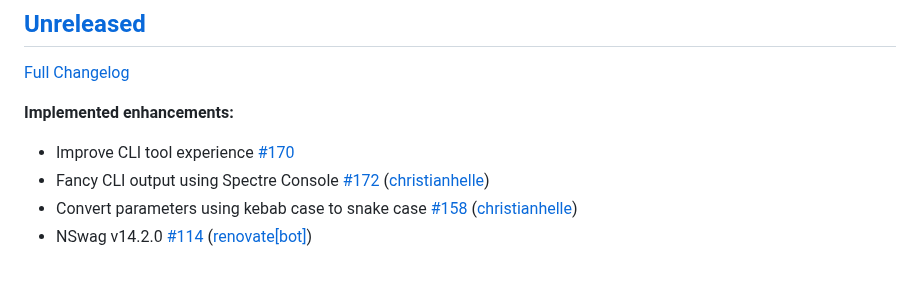
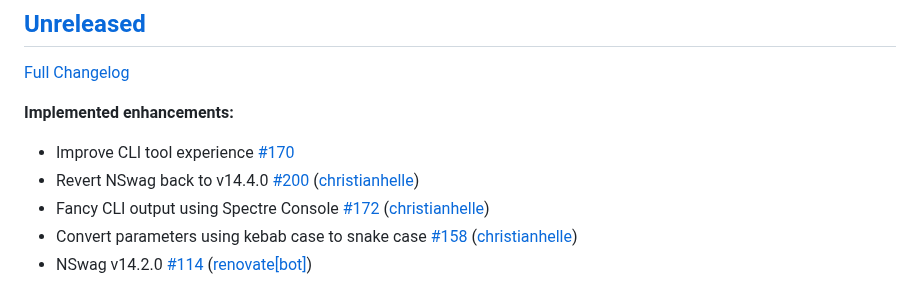
Before and after one commit to christianhelle/curlgenerator, a Markdown page: CHANGELOG.md, the part around the change. Drawn GitHub-style.

Commit message:
Update changelog [skip ci]

```diff
--- a/CHANGELOG.md
+++ b/CHANGELOG.md
@@ -7,6 +7,7 @@
 **Implemented enhancements:**
 
 - Improve CLI tool experience [\#170](https://github.com/christianhelle/curlgenerator/issues/170)
+- Revert NSwag back to v14.4.0 [\#200](https://github.com/christianhelle/curlgenerator/pull/200) ([christianhelle](https://github.com/christianhelle))
 - Fancy CLI output using Spectre Console [\#172](https://github.com/christianhelle/curlgenerator/pull/172) ([christianhelle](https://github.com/christianhelle))
 - Convert parameters using kebab case to snake case [\#158](https://github.com/christianhelle/curlgenerator/pull/158) ([christianhelle](https://github.com/christianhelle))
 - NSwag v14.2.0 [\#114](https://github.com/christianhelle/curlgenerator/pull/114) ([renovate[bot]](https://github.com/apps/renovate))
```
